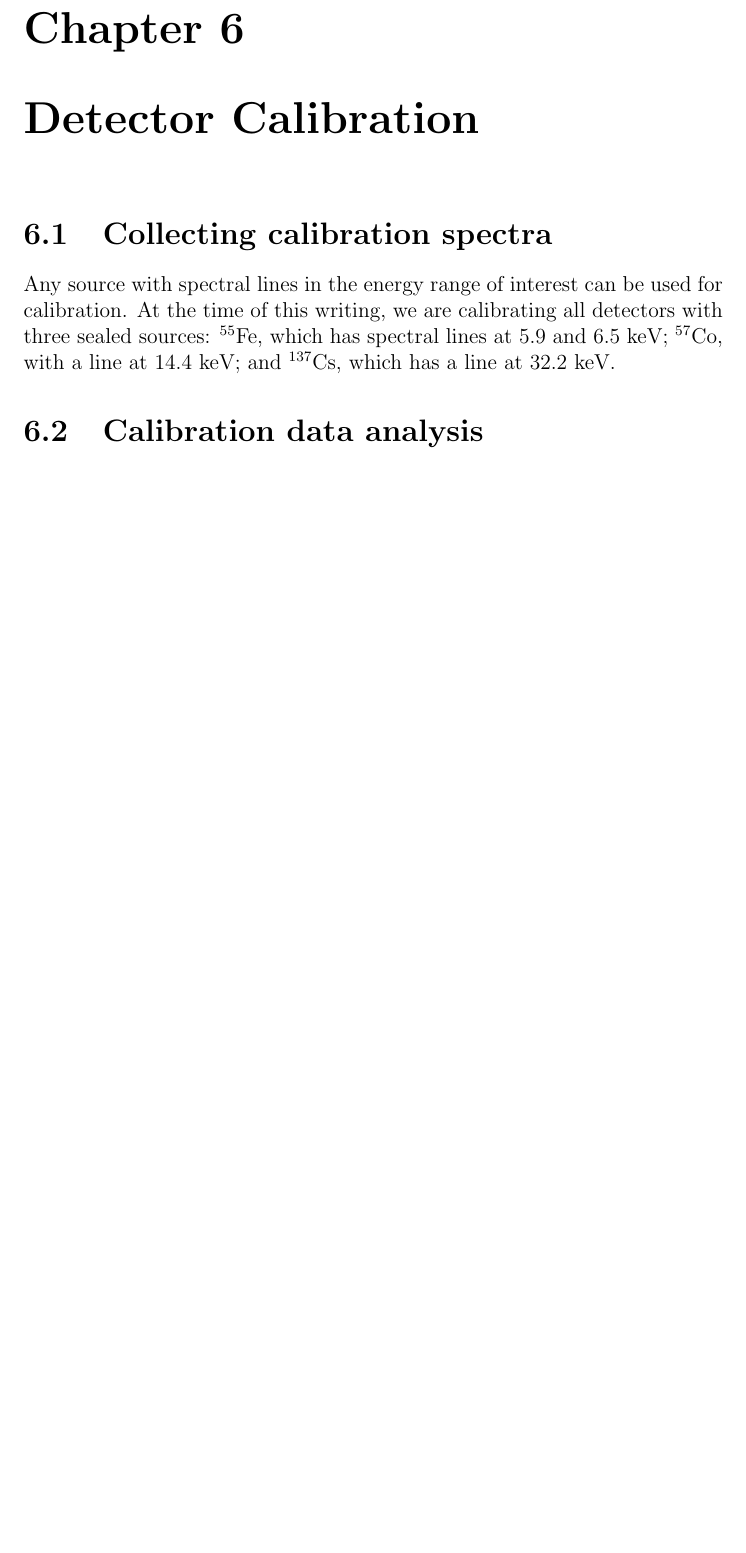
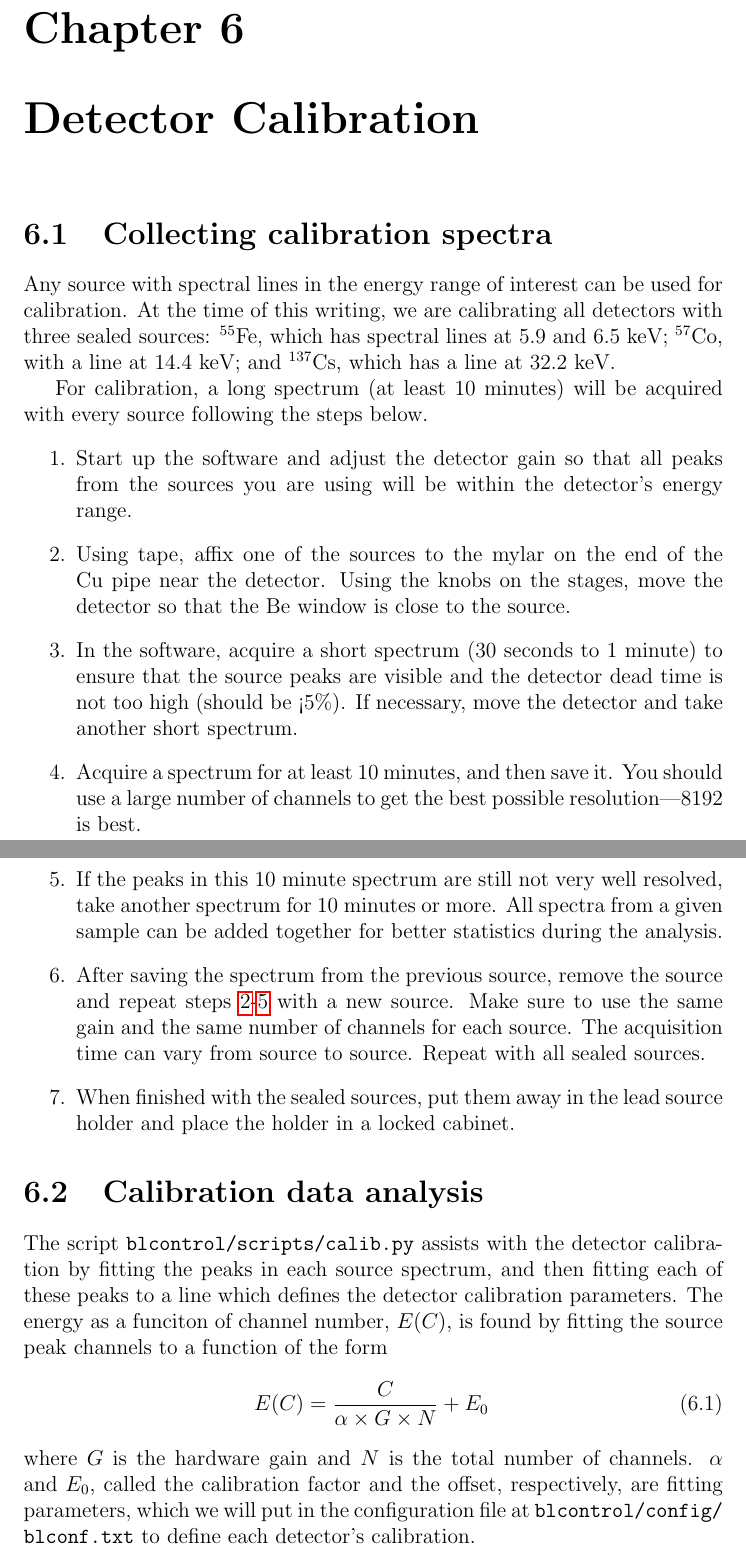
Before and after one commit to dreames21/blcontrol, a LaTeX thesis (docs/beamline_manual/Beamline_Manual.tex, which reads docs/beamline_manual/calib.tex): part of page 34 of 36 before the commit and two parts of pages 34 and 35 of 37 after it, the two joined at a grey line, cut so that both start at the same text, the shorter picture padded with empty space. Compiled offline with pdfLaTeX.

Commit message:
more calibration

```diff
--- a/docs/beamline_manual/calib.tex
+++ b/docs/beamline_manual/calib.tex
@@ -8,9 +8,53 @@ all detectors with three sealed sources: $^{55}$Fe, which has spectral
 lines at 5.9 and 6.5 keV; $^{57}$Co, with a line at 14.4 keV; and
 $^{137}$Cs, which has a line at 32.2 keV.
 
-%% put collection steps here
+For calibration, a long spectrum (at least 10 minutes) will be
+acquired with every source following the steps below.
+\begin{enumerate}
+\item Start up the software and adjust the detector gain so that all
+  peaks from the sources you are using will be within the detector's
+  energy range.
+\item \label{itm:affix} Using tape, affix one of the sources to the
+  mylar on the end of the Cu pipe near the detector. Using the knobs
+  on the stages, move the detector so that the Be window is close to
+  the source.
+\item In the software, acquire a short spectrum (30 seconds to 1
+  minute) to ensure that the source peaks are visible and the detector
+  dead time is not too high (should be <5\%). If necessary, move the
+  detector and take another short spectrum.
+\item \label{itm:acquire} Acquire a spectrum for at least 10 minutes,
+  and then save it. You should use a large number of channels to get
+  the best possible resolution---8192 is best.
+\item \label{itm:reacquire} If the peaks in this 10 minute spectrum
+  are still not very well resolved, take another spectrum for 10
+  minutes or more. All spectra from a given sample can be added
+  together for better statistics during the analysis.
+\item After saving the spectrum from the previous source, remove the
+  source and repeat steps \ref{itm:affix}-\ref{itm:reacquire} with a new
+  source. Make sure to use the same gain and the same number of
+  channels for each source. The acquisition time can vary from source
+  to source. Repeat with all sealed sources.
+\item When finished with the sealed sources, put them away in the lead
+  source holder and place the holder in a locked cabinet.
+\end{enumerate}
 
 \section{Calibration data analysis}
 
 %outline calib script
+The script \path{blcontrol/scripts/calib.py} assists with the detector
+calibration by fitting the peaks in each source spectrum, and then
+fitting each of these peaks to a line which defines the detector
+calibration parameters. The energy as a funciton of channel number,
+$E(C)$, is found by fitting the source peak channels to a function of
+the form
+\begin{equation}
+  \label{eq:calib-lin}
+  E(C) = \frac{ C }{ \alpha \times G \times N } + E_0 \,
+\end{equation}
+where $G$ is the hardware gain and $N$ is the total number of
+channels. $\alpha$ and $E_0$, called the calibration factor and the
+offset, respectively, are fitting parameters, which we will put in the
+configuration file at \path{blcontrol/config/blconf.txt} to define
+each detector's calibration.
+
 %show example output plot
```
Also changed, not shown: docs/beamline_manual/Beamline_Manual.pdf.
